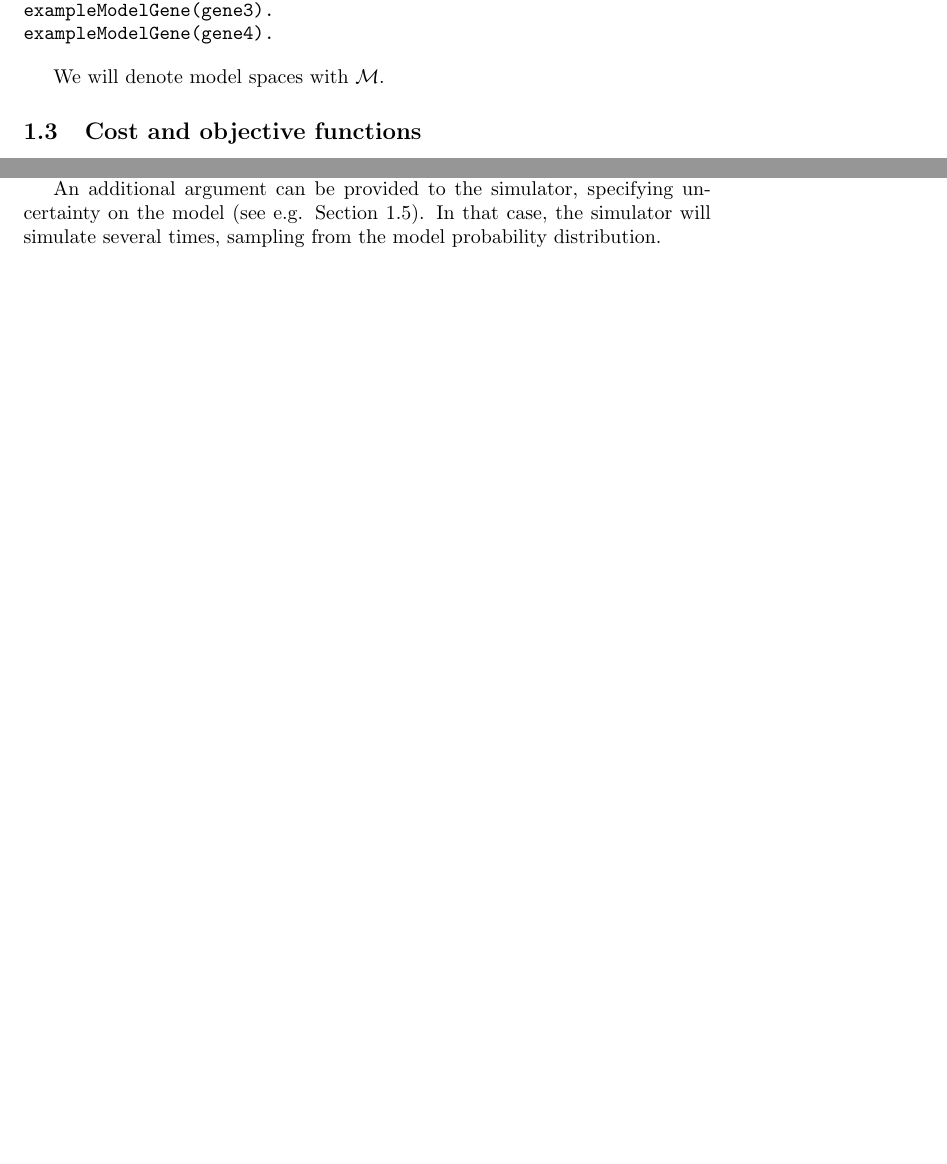
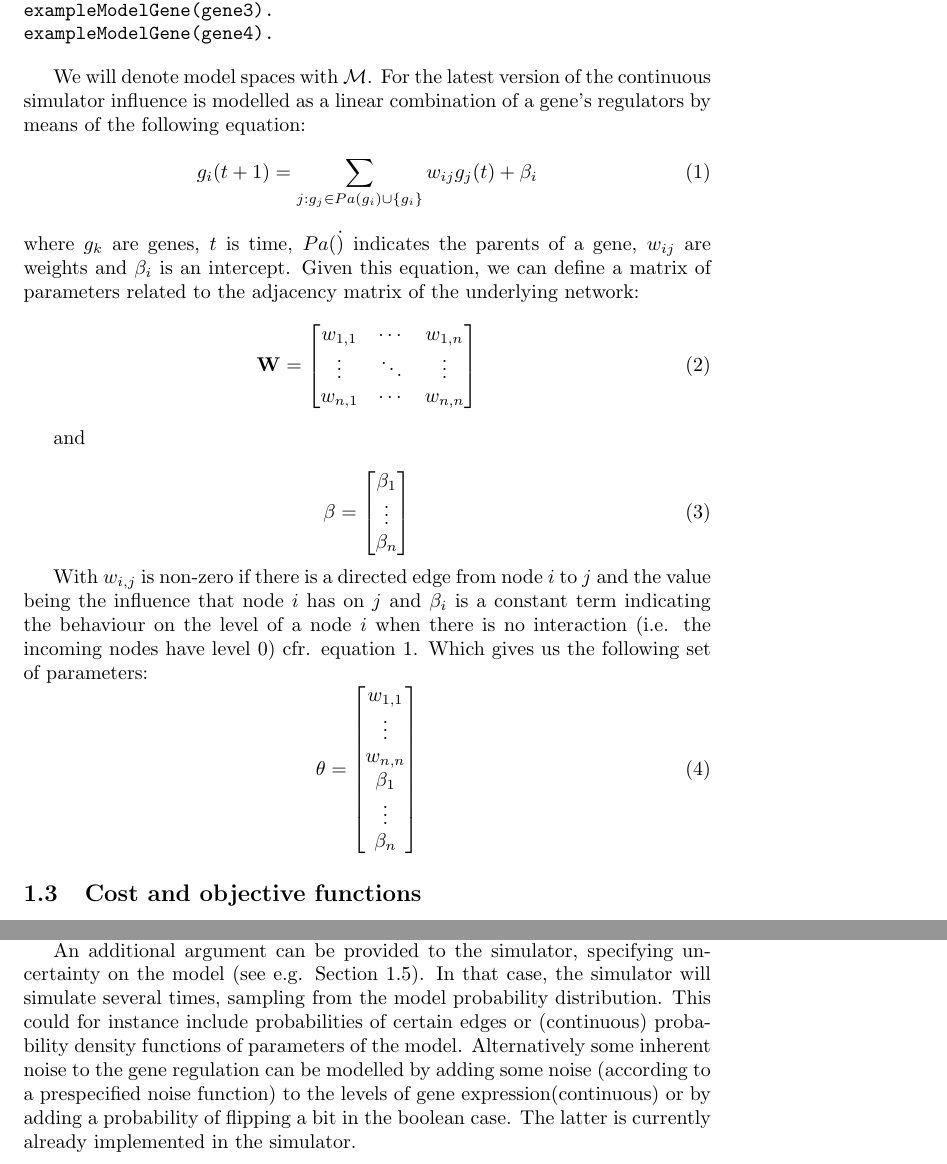
Before and after one commit to alex-sarafianos/AdaLab, a LaTeX document (ml.tex): two parts of pages 3 and 5 of 7 before the commit and two parts of pages 3 and 5 of 8 after it, joined at a grey line, cut so that both start at the same text, the shorter picture padded with empty space. Compiled offline with pdfLaTeX.

Commit message:
Additional comments on model parameters and uncertainty of the model parameters

```diff
--- a/ml.tex
+++ b/ml.tex
@@ -98,6 +98,45 @@ exampleModelGene(gene4).
 \end{verbatim}
 
 We will denote model spaces with $\modelspace$.
+For the latest version of the continuous simulator influence is modelled as a linear combination of a gene's regulators by means of the following equation:
+\begin{equation}
+ g_i(t+1) = \sum_{j : g_j \in Pa(g_i) \cup \{g_i\} } w_{ij}g_j(t) + \beta_{i}
+ \label{eq:cont_sim}
+\end{equation}
+where $g_k$ are genes, $t$ is time, $Pa(\dot)$ indicates the parents of a gene, $w_{ij}$ are weights and $\beta_i$ is an intercept.
+Given this equation, we can define a matrix of parameters related to the adjacency matrix of the underlying network:
+\begin{equation}
+\mathbf{W} = \begin{bmatrix}
+w_{1,1} &\cdots & w_{1,n}\\
+\vdots & \ddots & \vdots \\
+w_{n,1} & \cdots & w_{n,n}
+      \end{bmatrix}
+\end{equation}
+
+
+and
+
+\begin{equation}
+ \mathbf{\beta} = \begin{bmatrix}
+      \beta_1 \\
+      \vdots \\
+      \beta_n
+     \end{bmatrix}
+\end{equation}
+
+With $w_{i,j}$ is non-zero if there is a directed edge from node $i$ to $j$ and the value being the influence that node $i$ has on $j$ and $\beta_i$ is a constant term indicating the behaviour on the level of a node $i$
+when there is no interaction (i.e. the incoming nodes have level 0) cfr. equation \ref{eq:cont_sim}. Which gives us the following set of parameters:
+\begin{equation}
+ \mathbf{\theta} = \begin{bmatrix}
+                     w_{1,1} \\
+                     \vdots \\
+                     w_{n,n} \\
+                     \beta_1 \\
+                     \vdots \\
+                     \beta_n
+                    \end{bmatrix}
+%
+\end{equation}
 
 \subsection{Cost and objective functions}
 
@@ -181,7 +220,8 @@ and returns a set of values with the structure defined by the experiment output
 
 
 An additional argument can be provided to the simulator, specifying uncertainty on the model (see e.g. Section \ref{sec:modProbDist}).  In that case, the simulator will simulate several times, sampling from the model probability distribution.
-
+This could for instance include probabilities of certain edges or (continuous) probability density functions of parameters of the model. Alternatively some inherent noise to the gene regulation can be modelled by adding some noise (according to a prespecified
+noise function) to the levels of gene expression(continuous) or by adding a probability of flipping a bit in the boolean case. The latter is currently already implemented in the simulator.
 
 \subsection{Model parameter estimation}
 
```
